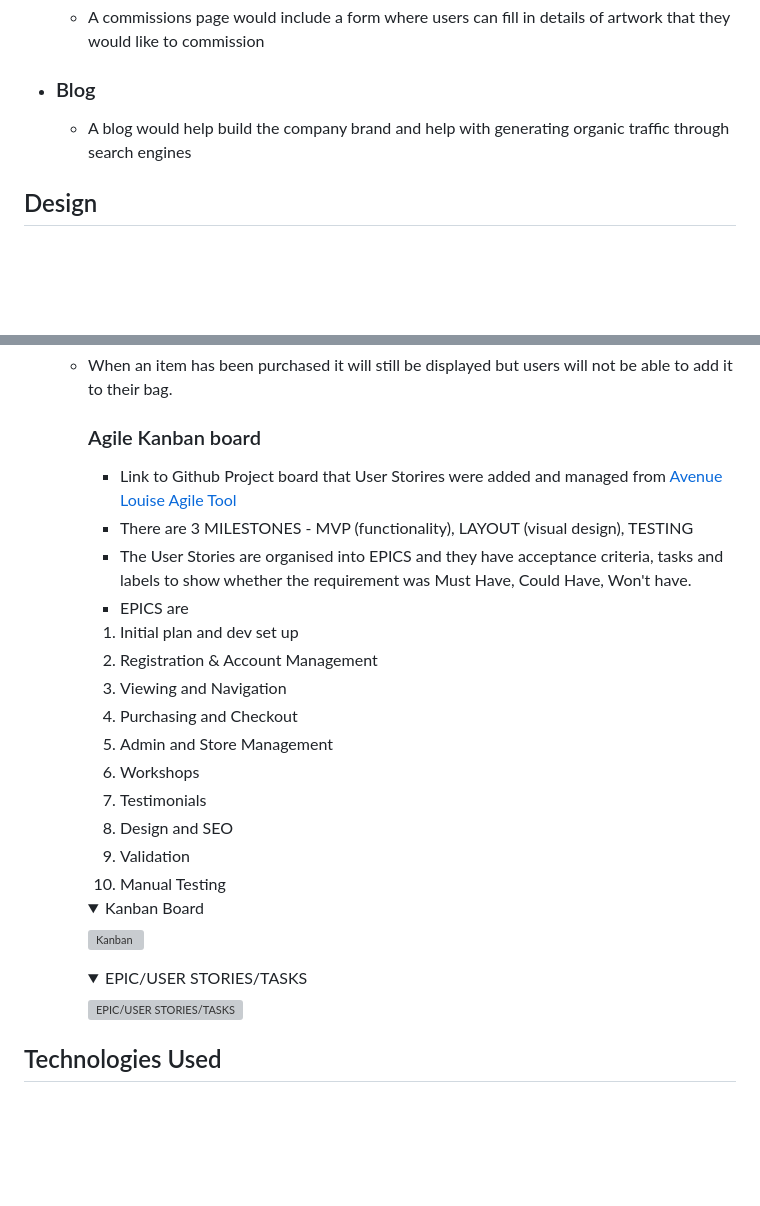
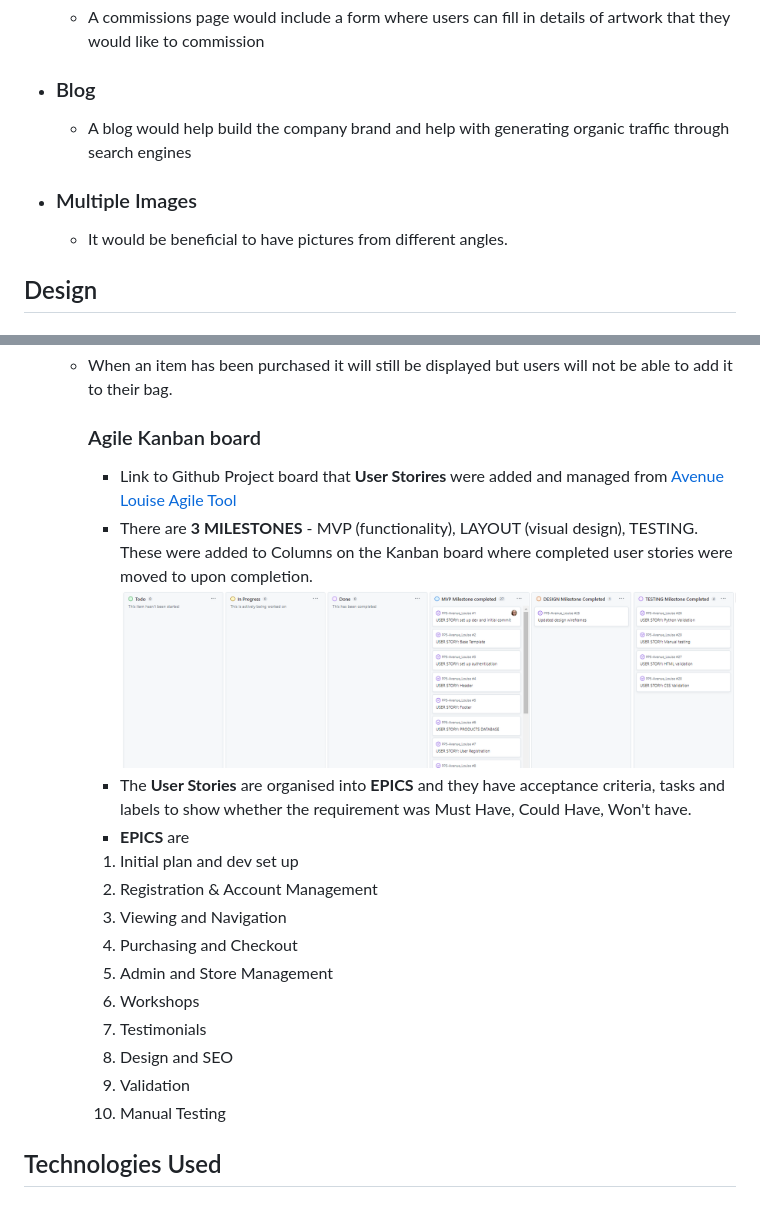
Before and after one commit to Louibens/PP5-Avenue_Louise, a Markdown page: README.md, 2 parts joined by grey strips. Drawn GitHub-style; pictures changed too: documentation/images/kanban.png (added); folded sections open; blank space fills up the shorter version; grey boxes are pictures that could not be loaded.

Commit message:
Small updates to ReadMe

```diff
--- a/README.md
+++ b/README.md
@@ -260,6 +260,10 @@ The Avenue Louise website is based on the Code Institute Boutique Ado walkthroug
 
     - A blog would help build the company brand and help with generating organic traffic through search engines
 
+-   ### Multiple Images
+
+    - It would be beneficial to have pictures from different angles.
+
 ## Design
 
 -   ### Colours
@@ -328,10 +332,11 @@ The Avenue Louise website is based on the Code Institute Boutique Ado walkthroug
 
     ### Agile Kanban board
 
-    - Link to Github Project board that User Storires were added and managed from [Avenue Louise Agile Tool](https://github.com/users/Louibens/projects/5)
-    - There are 3 MILESTONES - MVP (functionality), LAYOUT (visual design), TESTING
-    - The User Stories are organised into EPICS and they have acceptance criteria, tasks and labels to show whether the requirement was Must Have, Could Have, Won't have.
-    - EPICS are
+    - Link to Github Project board that **User Storires** were added and managed from [Avenue Louise Agile Tool](https://github.com/users/Louibens/projects/5)
+    - There are **3 MILESTONES** - MVP (functionality), LAYOUT (visual design), TESTING. These were added to Columns on the Kanban board where completed user stories were moved to upon completion.
+    ![Kanban](documentation/images/kanban.png)
+    - The **User Stories** are organised into **EPICS** and they have acceptance criteria, tasks and labels to show whether the requirement was Must Have, Could Have, Won't have.
+    - **EPICS** are
     1. Initial plan and dev set up
     2. Registration & Account Management
     3. Viewing and Navigation
@@ -343,17 +348,6 @@ The Avenue Louise website is based on the Code Institute Boutique Ado walkthroug
     11. Validation
     12. Manual Testing
 
-    <details>
-    <summary>Kanban Board</summary>
-
-    ![Kanban](documentation/images/)
-    </details>
-
-    <details>
-    <summary>EPIC/USER STORIES/TASKS</summary>
-
-    ![EPIC/USER STORIES/TASKS](documentation/images/)
-    </details>
 
 ## Technologies Used
 
```
Also changed, not shown: TESTING.md (+1 -0 lines).
